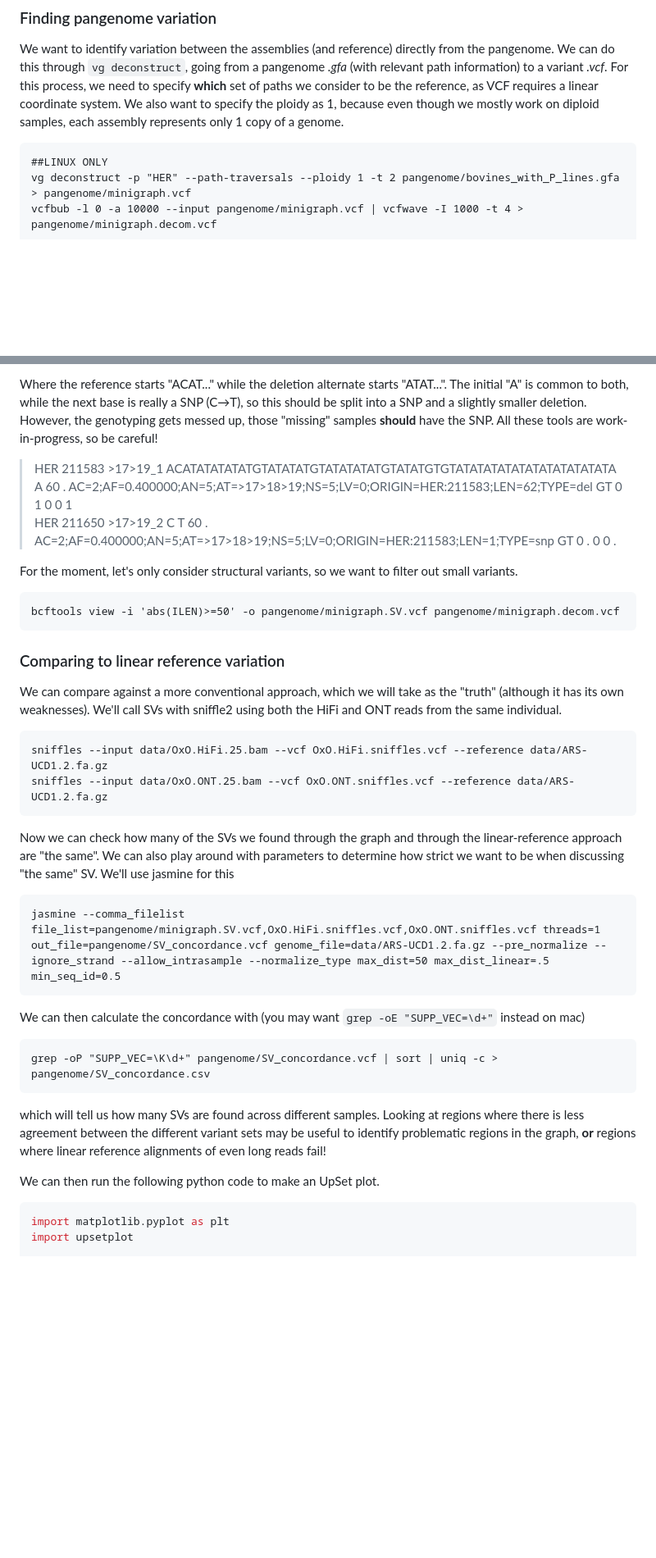
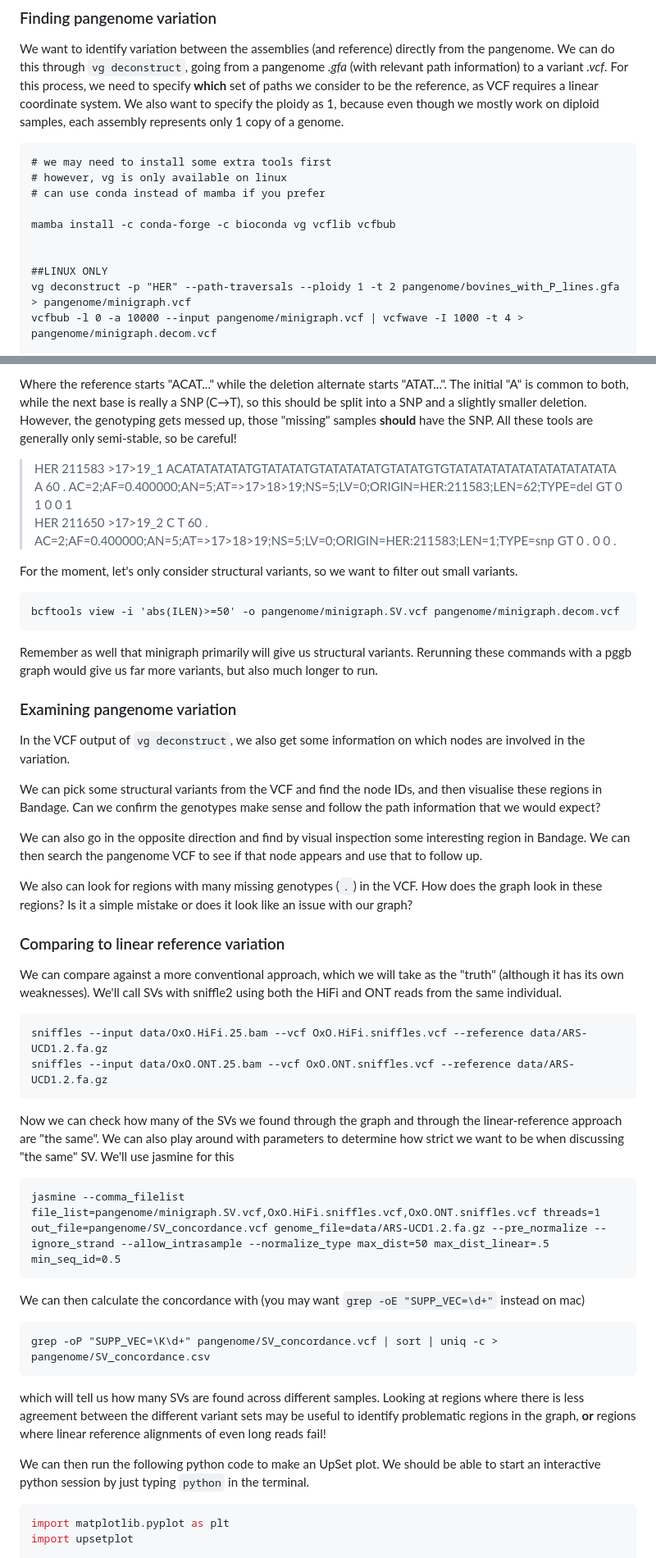
Before and after one commit to ASLeonard/pangenome_summer_school, a Markdown page: practicals/day3_afternoon.md, 2 parts joined by grey strips. Shown: that part at 82% size. Drawn GitHub-style; blank space fills up the shorter version.

Commit message:
before the practical

````diff
--- a/practicals/day3_afternoon.md
+++ b/practicals/day3_afternoon.md
@@ -29,6 +29,13 @@ For this process, we need to specify **which** set of paths we consider to be th
 We also want to specify the ploidy as 1, because even though we mostly work on diploid samples, each assembly represents only 1 copy of a genome.
 
 ```
+# we may need to install some extra tools first
+# however, vg is only available on linux
+# can use conda instead of mamba if you prefer
+
+mamba install -c conda-forge -c bioconda vg vcflib vcfbub
+
+
 ##LINUX ONLY
 vg deconstruct -p "HER" --path-traversals --ploidy 1 -t 2 pangenome/bovines_with_P_lines.gfa > pangenome/minigraph.vcf
 vcfbub -l 0 -a 10000 --input pangenome/minigraph.vcf | vcfwave -I 1000 -t 4 > pangenome/minigraph.decom.vcf
@@ -46,7 +53,7 @@ One such example is
 Where the reference starts "ACAT..." while the deletion alternate starts "ATAT...".
 The initial "A" is common to both, while the next base is really a SNP (C→T), so this should be split into a SNP and a slightly smaller deletion.
 However, the genotyping gets messed up, those "missing" samples **should** have the SNP.
-All these tools are work-in-progress, so be careful!
+All these tools are generally only semi-stable, so be careful!
 
 >HER     211583  >17>19_1        ACATATATATATGTATATATGTATATATATGTATATGTGTATATATATATATATATATATATA A       60      .       AC=2;AF=0.400000;AN=5;AT=>17>18>19;NS=5;LV=0;ORIGIN=HER:211583;LEN=62;TYPE=del  GT      0       1       0       0       1
 HER     211650  >17>19_2        C       T       60      . AC=2;AF=0.400000;AN=5;AT=>17>18>19;NS=5;LV=0;ORIGIN=HER:211583;LEN=1;TYPE=snp   GT      0       .       0       0       .
@@ -57,6 +64,23 @@ For the moment, let's only consider structural variants, so we want to filter ou
 ```
 bcftools view -i 'abs(ILEN)>=50' -o pangenome/minigraph.SV.vcf pangenome/minigraph.decom.vcf
 ```
+
+Remember as well that minigraph primarily will give us structural variants.
+Rerunning these commands with a pggb graph would give us far more variants, but also much longer to run.
+
+### Examining pangenome variation
+
+In the VCF output of `vg deconstruct`, we also get some information on which nodes are involved in the variation.
+
+We can pick some structural variants from the VCF and find the node IDs, and then visualise these regions in Bandage.
+Can we confirm the genotypes make sense and follow the path information that we would expect?
+
+We can also go in the opposite direction and find by visual inspection some interesting region in Bandage.
+We can then search the pangenome VCF to see if that node appears and use that to follow up.
+
+We also can look for regions with many missing genotypes (`.`) in the VCF.
+How does the graph look in these regions?
+Is it a simple mistake or does it look like an issue with our graph?
 
 ### Comparing to linear reference variation
 
@@ -71,11 +95,13 @@ sniffles --input data/OxO.ONT.25.bam --vcf OxO.ONT.sniffles.vcf --reference data
 Now we can check how many of the SVs we found through the graph and through the linear-reference approach are "the same".
 We can also play around with parameters to determine how strict we want to be when discussing "the same" SV.
 We'll use jasmine for this
+
 ```
 jasmine --comma_filelist file_list=pangenome/minigraph.SV.vcf,OxO.HiFi.sniffles.vcf,OxO.ONT.sniffles.vcf threads=1 out_file=pangenome/SV_concordance.vcf genome_file=data/ARS-UCD1.2.fa.gz --pre_normalize --ignore_strand --allow_intrasample --normalize_type max_dist=50 max_dist_linear=.5 min_seq_id=0.5
 ```
 
 We can then calculate the concordance with (you may want `grep -oE "SUPP_VEC=\d+"` instead on mac)
+
 ```
 grep -oP "SUPP_VEC=\K\d+" pangenome/SV_concordance.vcf | sort | uniq -c > pangenome/SV_concordance.csv
 ```
@@ -84,6 +110,8 @@ which will tell us how many SVs are found across different samples.
 Looking at regions where there is less agreement between the different variant sets may be useful to identify problematic regions in the graph, **or** regions where linear reference alignments of even long reads fail!
 
 We can then run the following python code to make an UpSet plot.
+We should be able to start an interactive python session by just typing `python` in the terminal.
+
 ```python
 import matplotlib.pyplot as plt
 import upsetplot
````
Also changed, not shown: other parts of practicals/day3_afternoon.md (+8 -3 lines).
